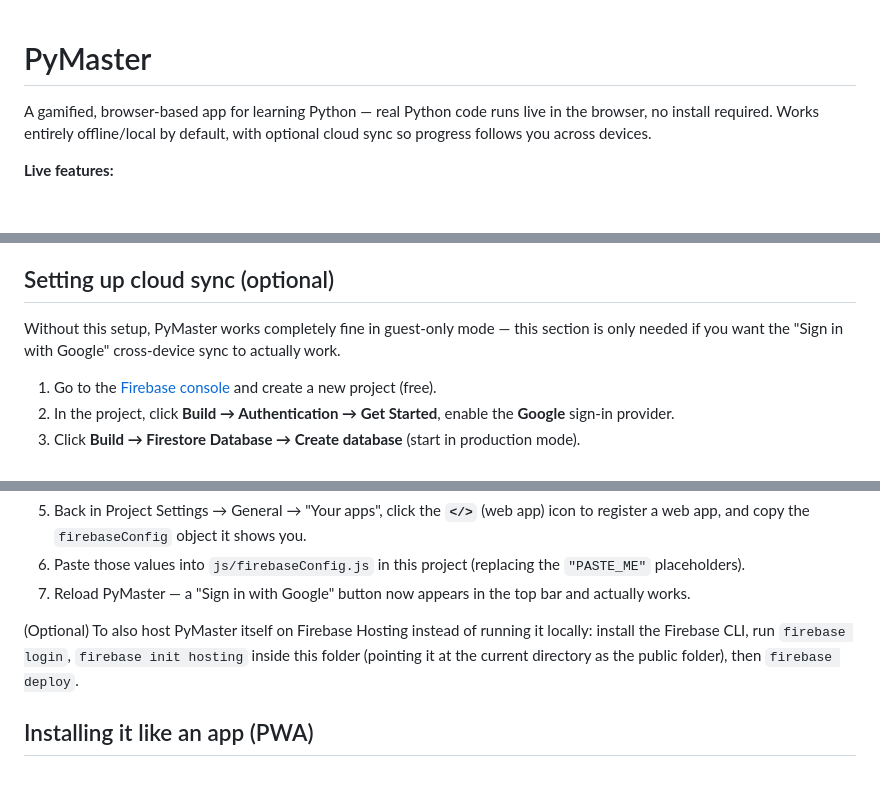
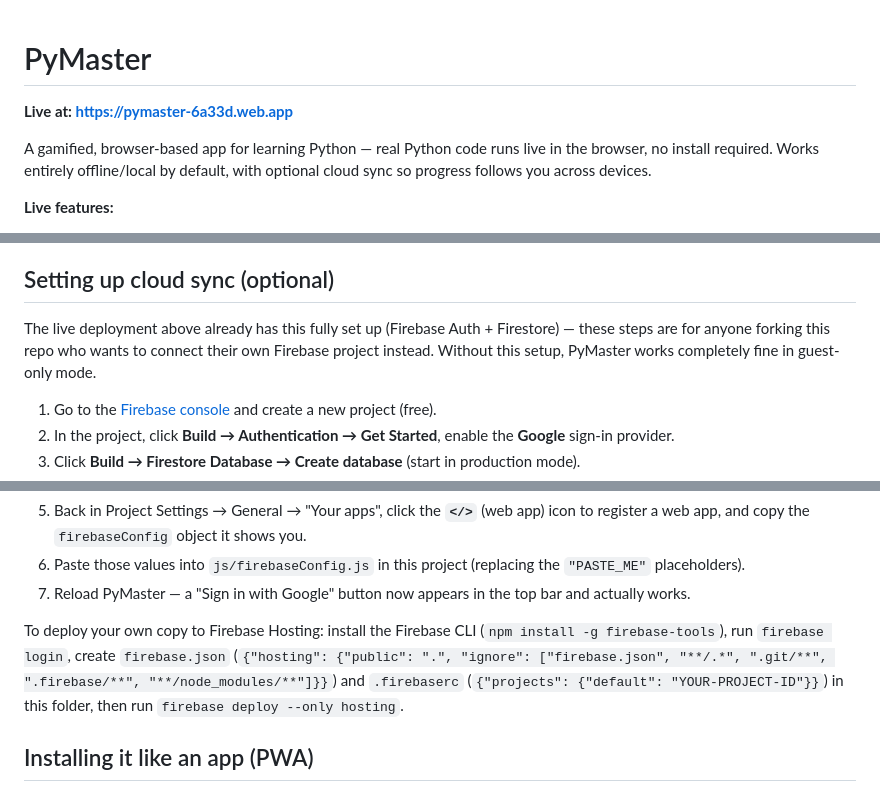
Before and after one commit to arimaster20/pymaster, a Markdown page: README.md, 3 parts joined by grey strips. GitHub-like rendering; blank space fills up the shorter version.

Commit message:
Update README with the live deployment URL and hosting instructions
Co-Authored-By: Claude Sonnet 5 <noreply@anthropic.com>
Claude-Session: https://claude.ai/code/session_01DsXNQgBEiwYSH6XQ8wcE4L

```diff
--- a/README.md
+++ b/README.md
@@ -1,4 +1,6 @@
 # PyMaster
+
+**Live at: https://pymaster-6a33d.web.app**
 
 A gamified, browser-based app for learning Python — real Python code runs live in the browser, no install required. Works entirely offline/local by default, with optional cloud sync so progress follows you across devices.
 
@@ -45,7 +47,7 @@ This is a **static, client-side web app** — there is no backend server to run
 
 ## Setting up cloud sync (optional)
 
-Without this setup, PyMaster works completely fine in guest-only mode — this section is only needed if you want the "Sign in with Google" cross-device sync to actually work.
+The live deployment above already has this fully set up (Firebase Auth + Firestore) — these steps are for anyone forking this repo who wants to connect their own Firebase project instead. Without this setup, PyMaster works completely fine in guest-only mode.
 
 1. Go to the [Firebase console](https://console.firebase.google.com) and create a new project (free).
 2. In the project, click **Build → Authentication → Get Started**, enable the **Google** sign-in provider.
@@ -65,7 +67,7 @@ Without this setup, PyMaster works completely fine in guest-only mode — this s
 6. Paste those values into `js/firebaseConfig.js` in this project (replacing the `"PASTE_ME"` placeholders).
 7. Reload PyMaster — a "Sign in with Google" button now appears in the top bar and actually works.
 
-(Optional) To also host PyMaster itself on Firebase Hosting instead of running it locally: install the Firebase CLI, run `firebase login`, `firebase init hosting` inside this folder (pointing it at the current directory as the public folder), then `firebase deploy`.
+To deploy your own copy to Firebase Hosting: install the Firebase CLI (`npm install -g firebase-tools`), run `firebase login`, create `firebase.json` (`{"hosting": {"public": ".", "ignore": ["firebase.json", "**/.*", ".git/**", ".firebase/**", "**/node_modules/**"]}}`) and `.firebaserc` (`{"projects": {"default": "YOUR-PROJECT-ID"}}`) in this folder, then run `firebase deploy --only hosting`.
 
 ## Installing it like an app (PWA)
 
```
